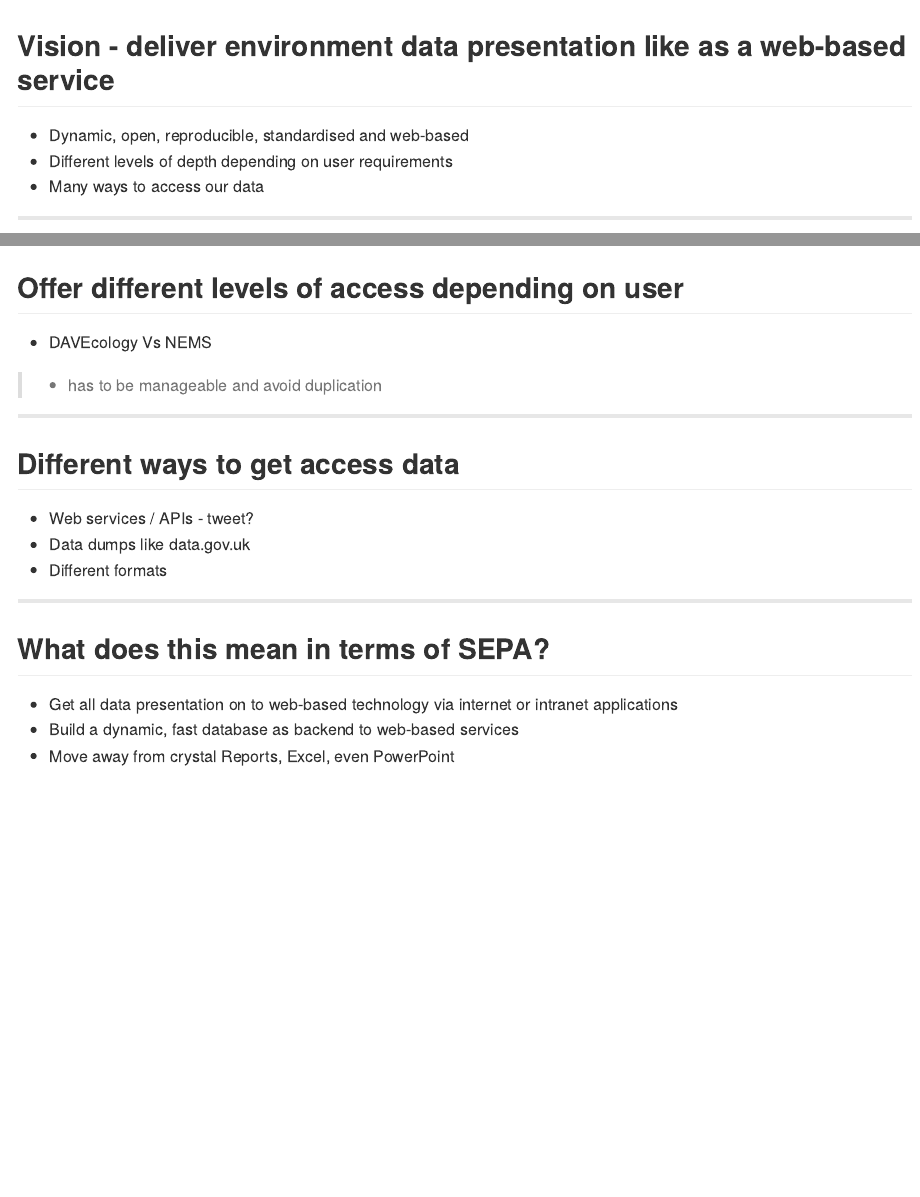
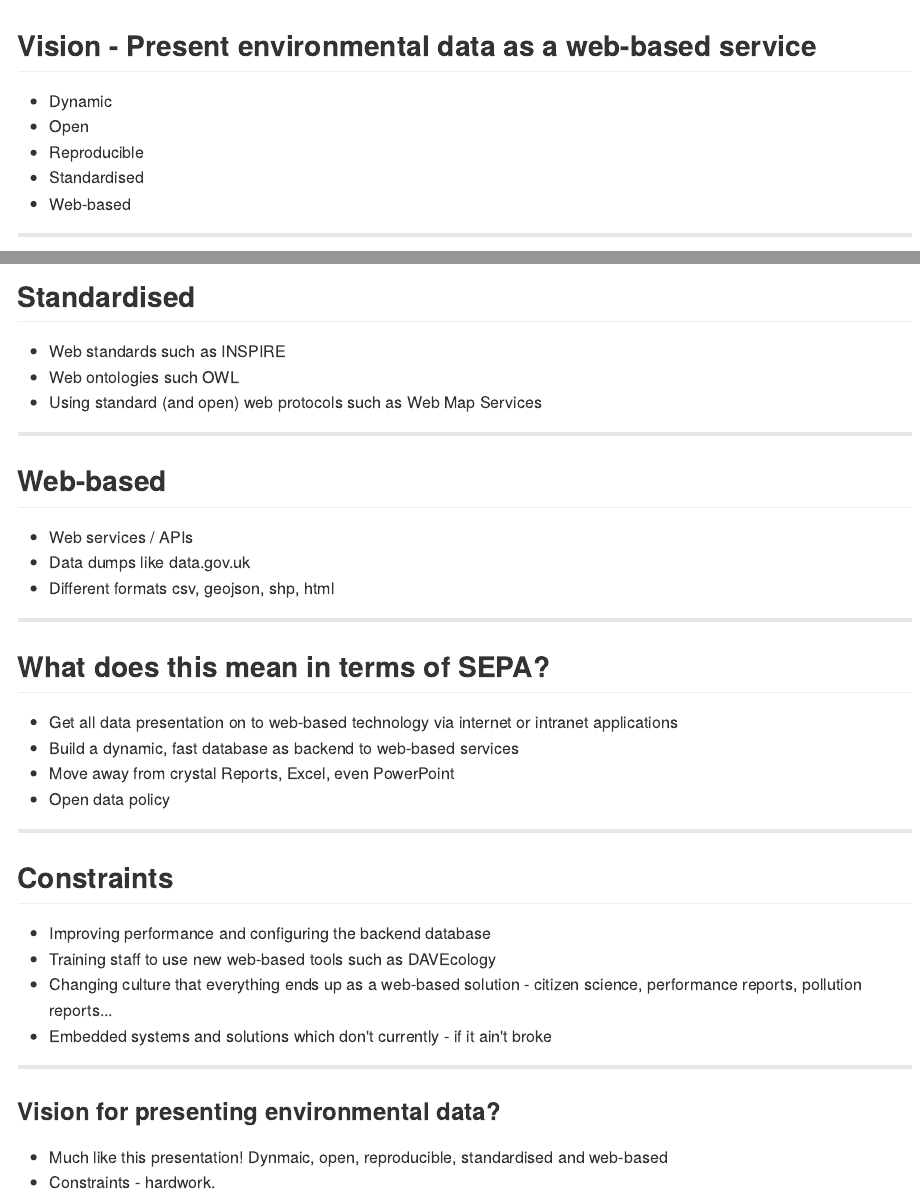
Before and after one commit to fozy81/Hello-World, an R Markdown document (data.Rmd): the page in a window 1100 px wide, from its top, and a second part further down, joined at a grey line. The pictures show the output file data.md that the author committed with the source, drawn offline in the style of GitHub.

Commit message:
Structure getting completed -

```diff
--- a/data.Rmd
+++ b/data.Rmd
@@ -10,11 +10,13 @@ widgets : {rCharts: [libraries/leaflet]}
 mode        : selfcontained # {standalone, draft}
 ---
 
-## Vision - deliver environment data presentation like as a web-based service
+## Vision - Present environmental data as a web-based service
 
-* Dynamic, open, reproducible, standardised and web-based
-* Different levels of depth depending on user requirements
-* Many ways to access our data
+* Dynamic
+* Open
+* Reproducible
+* Standardised
+* Web-based
 
 ---
 
@@ -46,18 +48,19 @@ mode        : selfcontained # {standalone, draft}
 <iframe src="https://dl.dropboxusercontent.com/u/7033208/Photos/commits.png" height="500px"></iframe>
 
 ---
-## Offer different levels of access depending on user
+## Standardised
 
-* DAVEcology Vs NEMS
->- has to be manageable and avoid duplication
+* Web standards such as INSPIRE
+* Web ontologies such OWL
+* Using standard (and open) web protocols such as Web Map Services
 
 ---
 
-## Different ways to get access data
+## Web-based
 
-* Web services / APIs - tweet?
+* Web services / APIs
 * Data dumps like data.gov.uk
-* Different formats
+* Different formats csv, geojson, shp, html
 
 ---
 
@@ -66,3 +69,20 @@ mode        : selfcontained # {standalone, draft}
 * Get all data presentation on to web-based technology via internet or intranet applications
 * Build a dynamic, fast database as backend to web-based services
 * Move away from crystal Reports, Excel, even PowerPoint
+* Open data policy
+
+---
+
+## Constraints
+
+* Improving performance and configuring the backend database
+* Training staff to use new web-based tools such as DAVEcology
+* Changing culture that everything ends up as a web-based solution - citizen science, performance reports, pollution reports...
+* Embedded systems and solutions which don't currently - if it ain't broke
+
+---
+
+### Vision for presenting environmental data?
+
+* Much like this presentation! Dynmaic, open, reproducible, standardised and web-based
+* Constraints - hardwork.
```
Also changed, not shown: data.html, data.md, data.Rmd (4 more changed lines).
